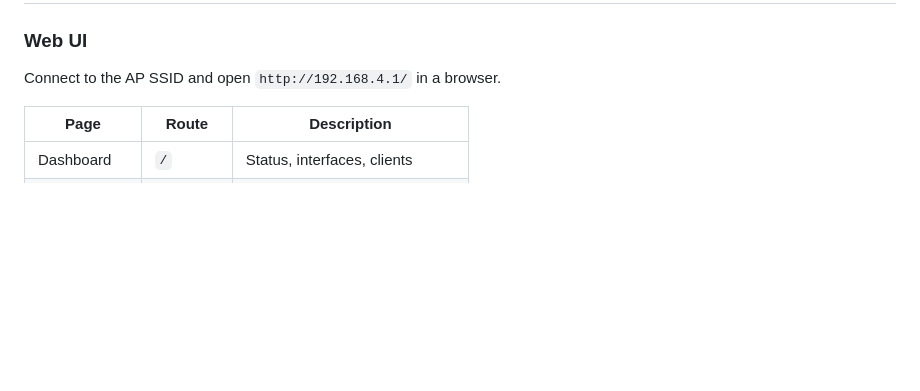
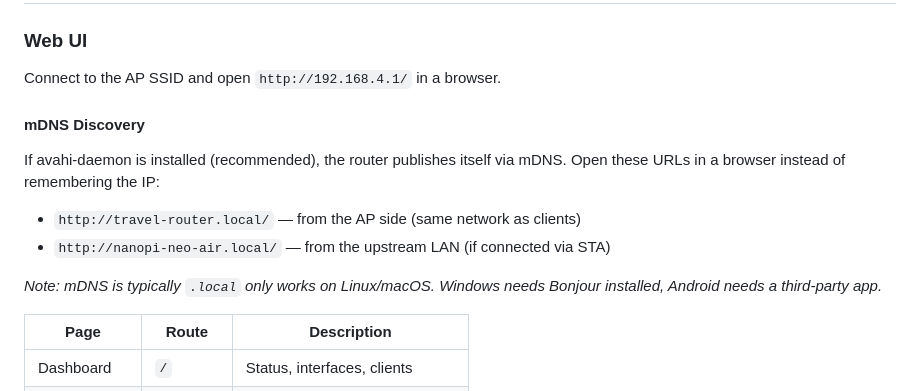
Before and after one commit to ragavellur/rust-travel-router, a Markdown page: README.md, the part around the change. Rendered like a GitHub page; blank space fills up the shorter version.

Commit message:
Add mDNS discovery section to README

```diff
--- a/README.md
+++ b/README.md
@@ -134,6 +134,15 @@ Config file: `/etc/travel-net/config.json`
 
 Connect to the AP SSID and open `http://192.168.4.1/` in a browser.
 
+#### mDNS Discovery
+
+If avahi-daemon is installed (recommended), the router publishes itself via mDNS. Open these URLs in a browser instead of remembering the IP:
+
+- `http://travel-router.local/` — from the AP side (same network as clients)
+- `http://nanopi-neo-air.local/` — from the upstream LAN (if connected via STA)
+
+*Note: mDNS is typically `.local` only works on Linux/macOS. Windows needs Bonjour installed, Android needs a third-party app.*
+
 | Page | Route | Description |
 |------|-------|-------------|
 | Dashboard | `/` | Status, interfaces, clients |
```
